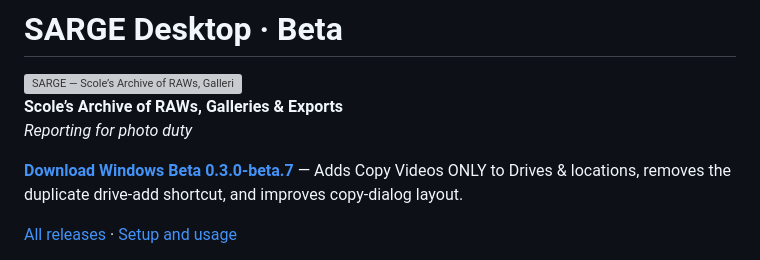
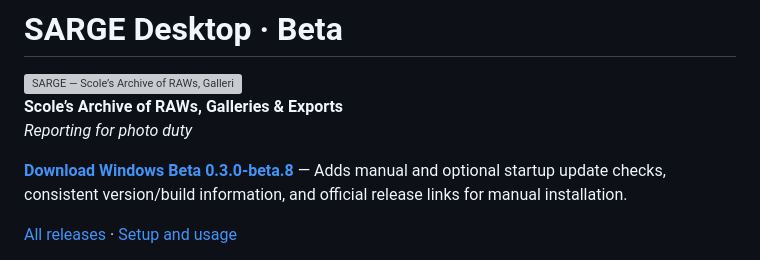
Before and after one commit to natsteff/SARGE-Desktop, a Markdown page: README.md, the part around the change. Drawn GitHub-style; grey boxes are pictures that could not be loaded.

Commit message:
Link beta 8 release and record Windows distribution validation

```diff
--- a/README.md
+++ b/README.md
@@ -5,7 +5,7 @@
 **Scole’s Archive of RAWs, Galleries & Exports**
 *Reporting for photo duty*
 
-[**Download Windows Beta 0.3.0-beta.7**](https://github.com/natsteff/SARGE-Desktop/releases/tag/v0.3.0-beta.7) — Adds Copy Videos ONLY to Drives & locations, removes the duplicate drive-add shortcut, and improves copy-dialog layout.
+[**Download Windows Beta 0.3.0-beta.8**](https://github.com/natsteff/SARGE-Desktop/releases/tag/v0.3.0-beta.8) — Adds manual and optional startup update checks, consistent version/build information, and official release links for manual installation.
 
 [All releases](https://github.com/natsteff/SARGE-Desktop/releases) · [Setup and usage](desktop/README.md)
 
```
Also changed, not shown: desktop/README.md (+2 -2 lines), docs/UPDATE-CHECKS.md (+4 -0 lines).
